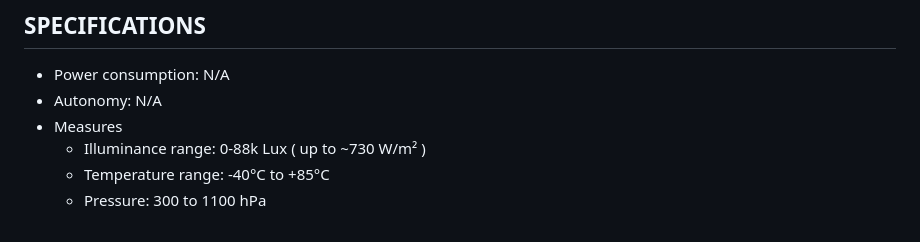
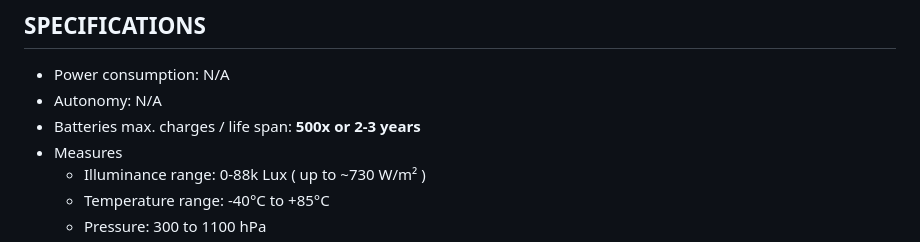
Before and after one commit to switux/AstroWeatherStation, a Markdown page: README.md, the part around the change. Drawn GitHub-style.

Commit message:
Added battery life span

```diff
--- a/README.md
+++ b/README.md
@@ -71,6 +71,7 @@ A Wifi network is available to send sensor data and send alarms. In my case this
 
   - Power consumption: N/A
   - Autonomy: N/A
+  - Batteries max. charges / life span: **500x or 2-3 years**
   - Measures
     - Illuminance range: 0-88k Lux ( up to ~730 W/m² )
     - Temperature range: -40°C to +85°C
```
